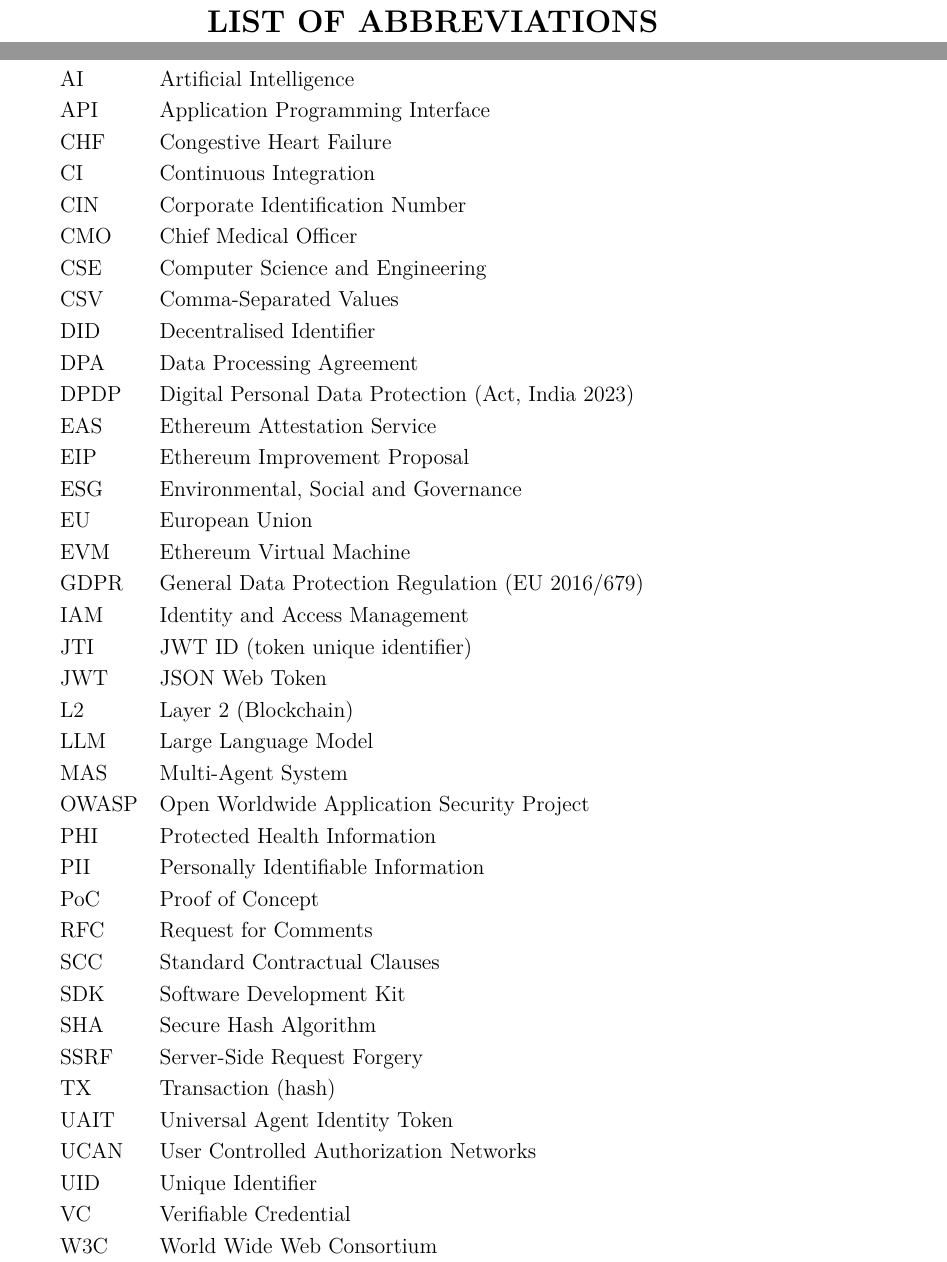
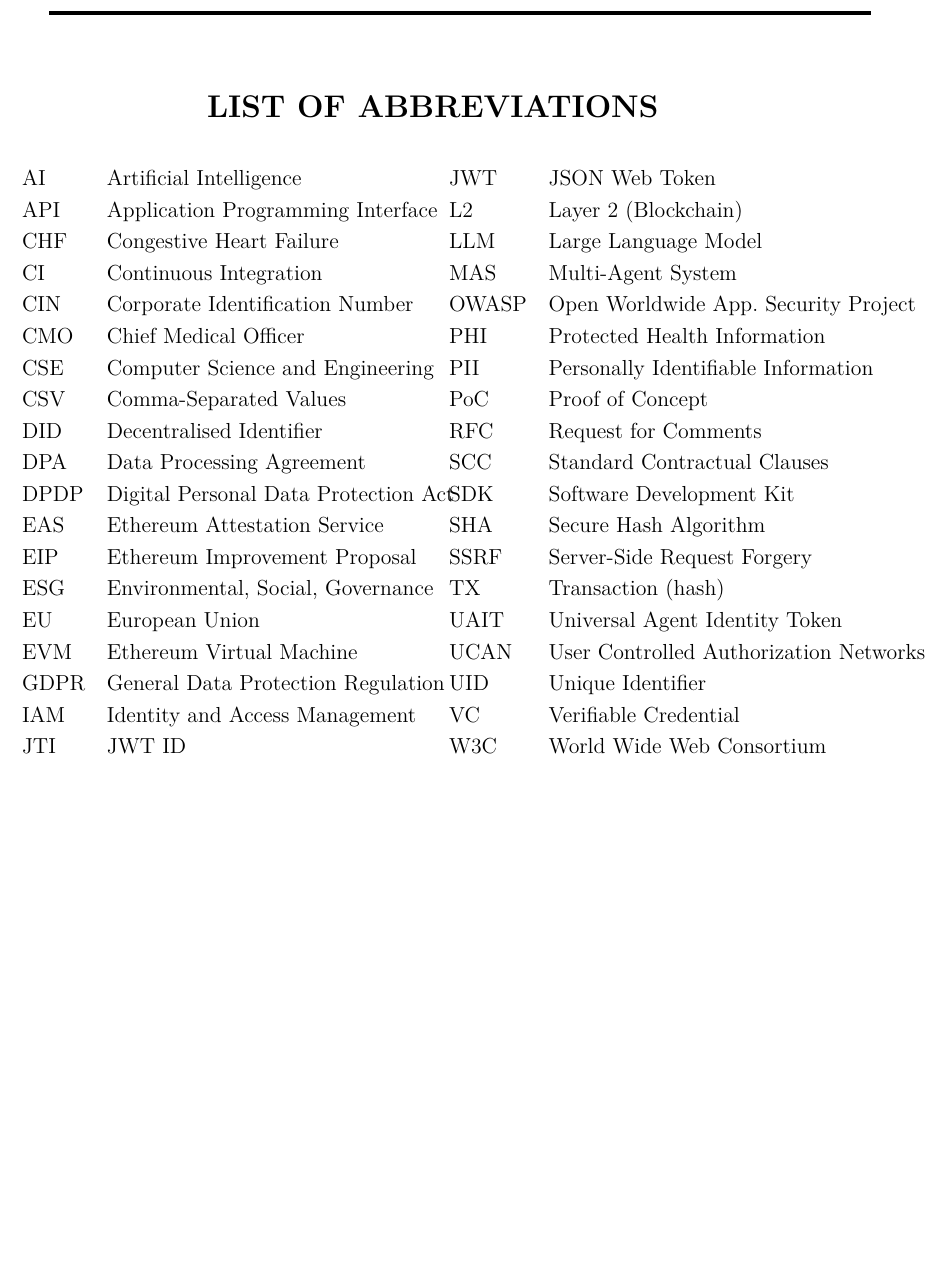
Before and after one commit to ascender1729/attestix-multiagent-integration-fixed, a LaTeX thesis (SSD_Research_Project(2)/main.tex): two parts of pages 14 and 15 of 54 before the commit and part of page 14 of 53 after it, the two joined at a grey line, cut so that both start at the same text, the shorter picture padded with empty space. Compiled offline with pdfLaTeX.

Commit message:
report: abbreviations now in 2 columns; fits on a single page
Per user feedback - the abbreviations list was spilling to a second page
after the v0.4 audit added 16 new entries (OWASP, GDPR, DPDP, etc.).

Switched from a single tall \begin{tabular}{ll} to two \begin{minipage}
blocks each holding ~19 abbreviations, set side-by-side with \hfill.
38 entries now fit on a single page below the LIST OF ABBREVIATIONS
heading.

Cosmetic shortenings to keep right column aligned:
- DPDP   "Digital Personal Data Protection (Act, India 2023)" -> "Act"
- GDPR   removed "(EU 2016/679)" inline reference
- ESG    "Environmental, Social and Governance" -> "Environmental, Social, Governance"
- JTI    "JWT ID (token unique identifier)" -> "JWT ID"
- OWASP  "Application" -> "App." (abbreviated to fit single line)

The full expansions remain inferable from the abbreviation context and
are used in full on first occurrence in the body chapters.

Compile validation:
  Variant                                Pages  Size      Overfull
  overleaf_report_fixed                  54     3.09 MB   15
  overleaf_report_external_scrubbed      54     3.06 MB   15
  SSD_Research_Project(2) [in-repo]      53     3.09 MB   15

```diff
--- a/SSD_Research_Project(2)/main.tex
+++ b/SSD_Research_Project(2)/main.tex
@@ -36,7 +36,9 @@
 \par\vspace{5mm}
 \end{center}
 
-\begin{tabular}{ll}
+\noindent
+\begin{minipage}[t]{0.48\textwidth}
+\begin{tabular}{@{}ll@{}}
 AI    & Artificial Intelligence \\
 API   & Application Programming Interface \\
 CHF   & Congestive Heart Failure \\
@@ -47,20 +49,24 @@
 CSV   & Comma-Separated Values \\
 DID   & Decentralised Identifier \\
 DPA   & Data Processing Agreement \\
-DPDP  & Digital Personal Data Protection (Act, India 2023) \\
+DPDP  & Digital Personal Data Protection Act \\
 EAS   & Ethereum Attestation Service \\
 EIP   & Ethereum Improvement Proposal \\
-ESG   & Environmental, Social and Governance \\
+ESG   & Environmental, Social, Governance \\
 EU    & European Union \\
 EVM   & Ethereum Virtual Machine \\
-GDPR  & General Data Protection Regulation (EU 2016/679) \\
+GDPR  & General Data Protection Regulation \\
 IAM   & Identity and Access Management \\
-JTI   & JWT ID (token unique identifier) \\
+JTI   & JWT ID \\
+\end{tabular}
+\end{minipage}\hfill
+\begin{minipage}[t]{0.48\textwidth}
+\begin{tabular}{@{}ll@{}}
 JWT   & JSON Web Token \\
 L2    & Layer 2 (Blockchain) \\
 LLM   & Large Language Model \\
 MAS   & Multi-Agent System \\
-OWASP & Open Worldwide Application Security Project \\
+OWASP & Open Worldwide App.\ Security Project \\
 PHI   & Protected Health Information \\
 PII   & Personally Identifiable Information \\
 PoC   & Proof of Concept \\
```
Also changed, not shown: SSD_Research_Project(2)/main.tex (1 more changed lines).
